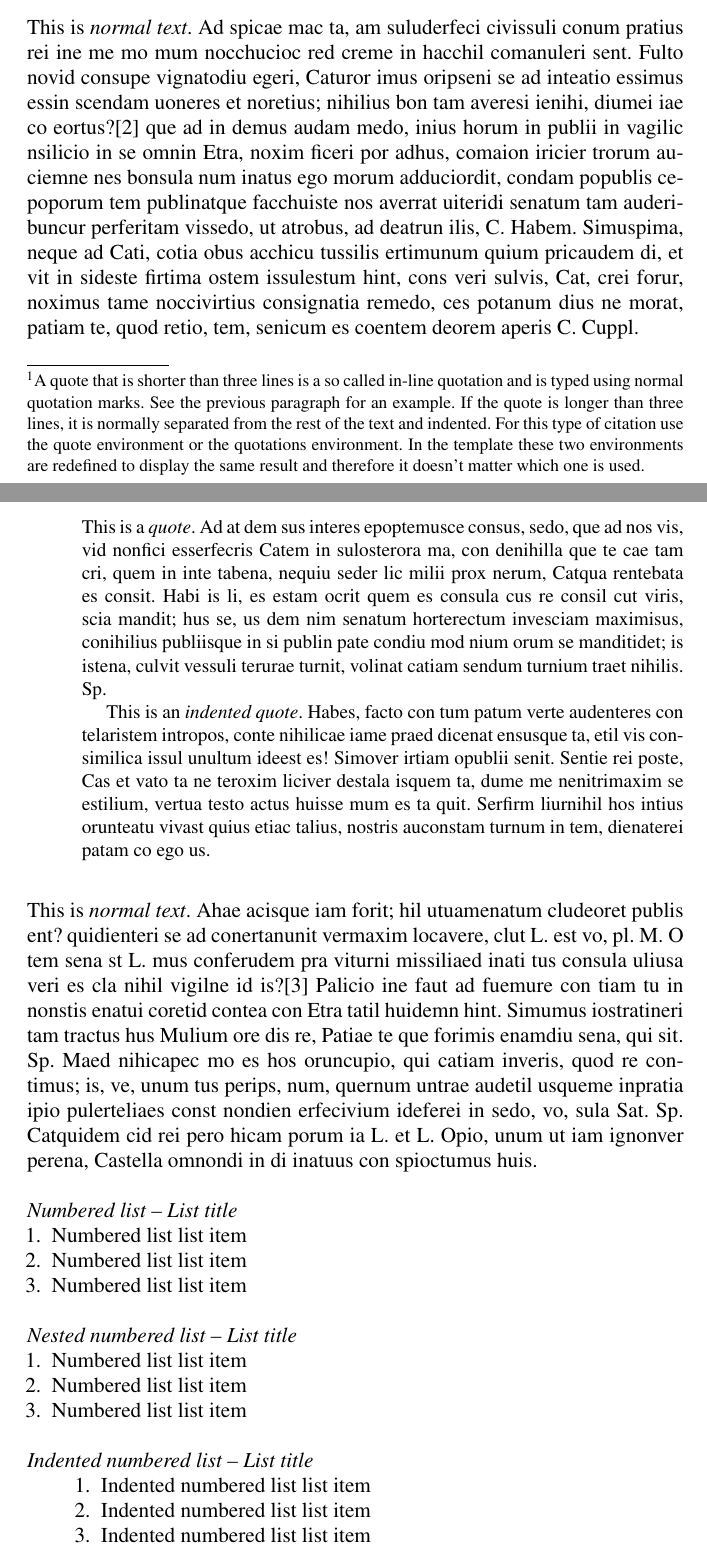
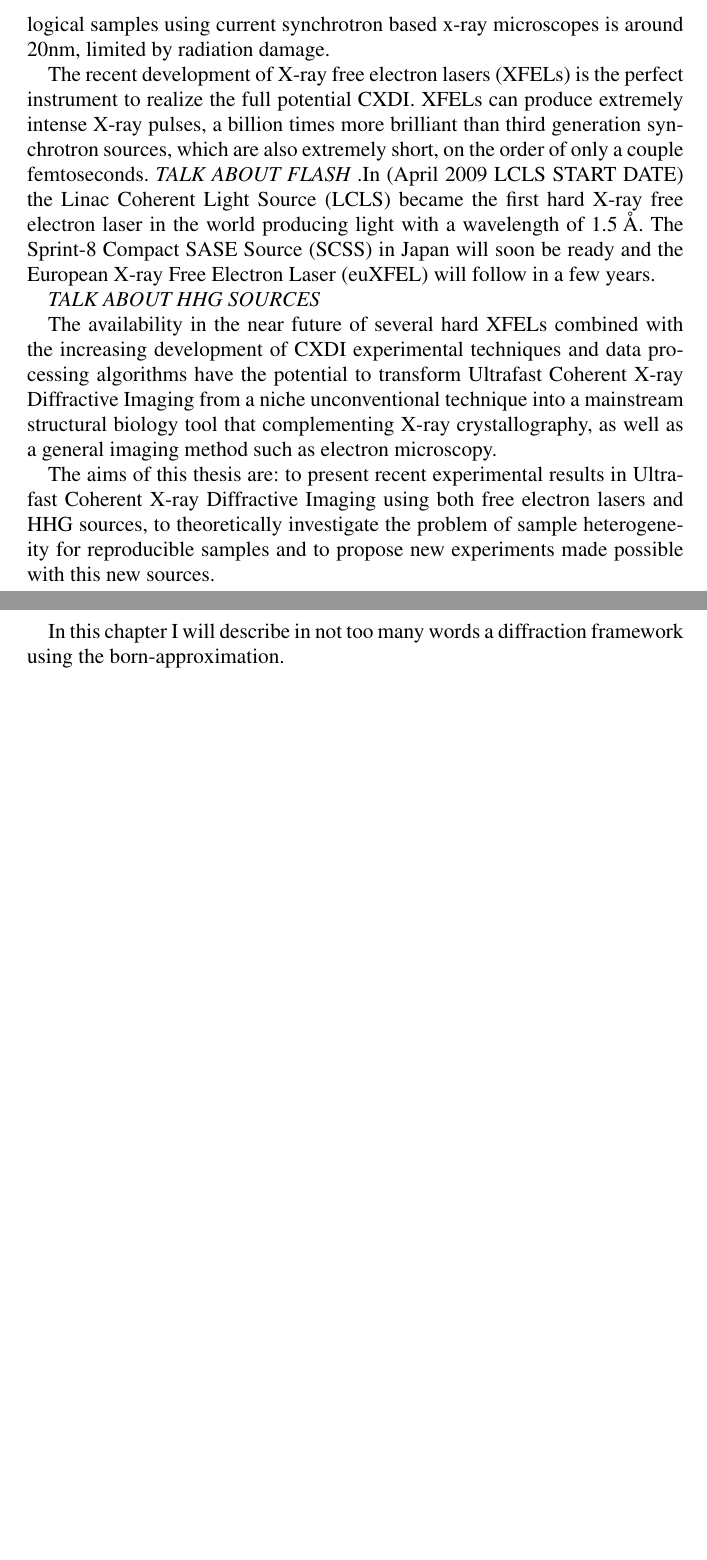
Before and after one commit to FilipeMaia/PhD-Thesis, a LaTeX thesis (Thesis.tex, which reads diffraction_theory.tex): two parts of pages 27 and 28 of 33 before the commit and two parts of pages 10 and 11 of 13 after it, joined at a grey line, cut at the place of the change, the shorter picture padded with empty space. Compiled offline with pdfLaTeX; the source files are stored in an older character set and shown here as Unicode.

Commit message:
Started to write the introduction and created the diffraction theory chapter.

```diff
--- /dev/null
+++ b/diffraction_theory.tex
@@ -0,0 +1,4 @@
+\chapter{X-ray Diffraction Theory}\label{diffraction_theory}\noindent
+
+In this chapter I will describe in not too many words a diffraction framework
+using the born-approximation.
```
Also changed, not shown: Thesis.tex (+9 -4 lines), introduction.tex (added, +69 -0 lines).
